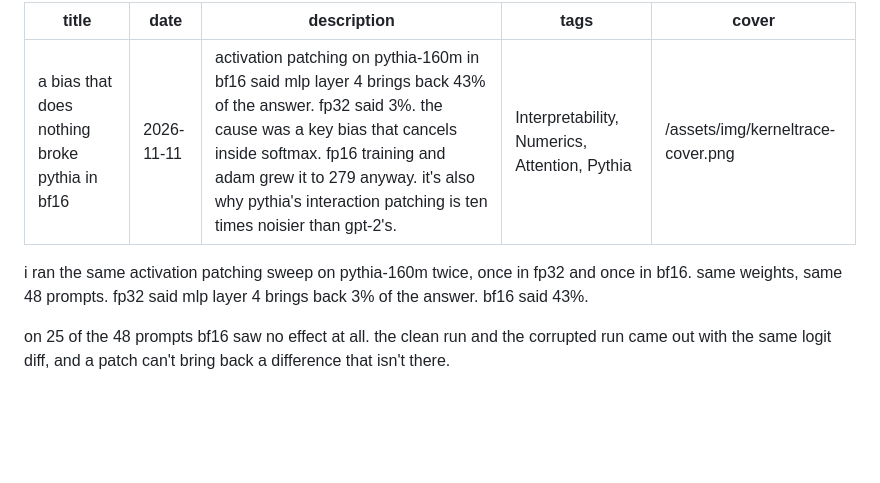
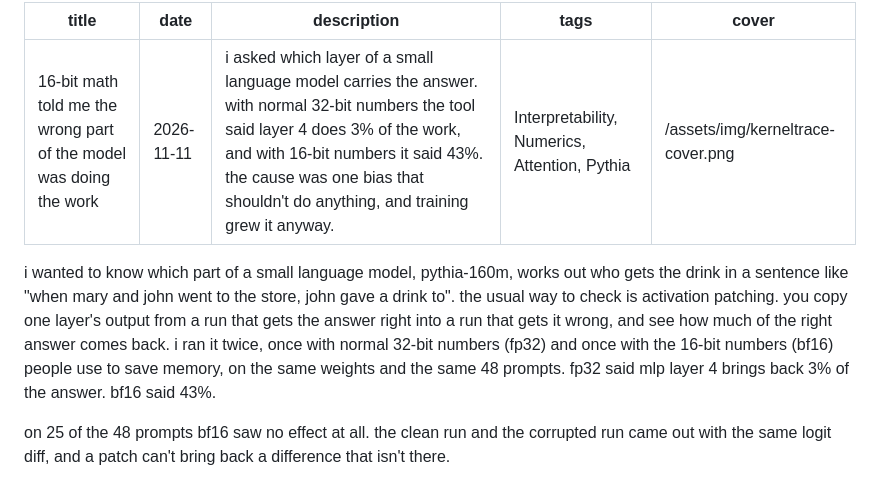
Before and after one commit to Cintu07/Cintu07.github.io, a Markdown page: content/posts/kerneltrace-bf16.md, the part around the change. GitHub-like rendering; blank space fills up the shorter version.

Commit message:
kerneltrace post: a title a beginner can read, and the setup explained in the opening

```diff
--- a/content/posts/kerneltrace-bf16.md
+++ b/content/posts/kerneltrace-bf16.md
@@ -1,11 +1,11 @@
 ---
-title: a bias that does nothing broke pythia in bf16
+title: 16-bit math told me the wrong part of the model was doing the work
 date: 2026-11-11
-description: activation patching on pythia-160m in bf16 said mlp layer 4 brings back 43% of the answer. fp32 said 3%. the cause was a key bias that cancels inside softmax. fp16 training and adam grew it to 279 anyway. it's also why pythia's interaction patching is ten times noisier than gpt-2's.
+description: i asked which layer of a small language model carries the answer. with normal 32-bit numbers the tool said layer 4 does 3% of the work, and with 16-bit numbers it said 43%. the cause was one bias that shouldn't do anything, and training grew it anyway.
 tags: Interpretability, Numerics, Attention, Pythia
 cover: /assets/img/kerneltrace-cover.png
 ---
-i ran the same activation patching sweep on pythia-160m twice, once in fp32 and once in bf16. same weights, same 48 prompts. fp32 said mlp layer 4 brings back 3% of the answer. bf16 said 43%.
+i wanted to know which part of a small language model, pythia-160m, works out who gets the drink in a sentence like "when mary and john went to the store, john gave a drink to". the usual way to check is activation patching. you copy one layer's output from a run that gets the answer right into a run that gets it wrong, and see how much of the right answer comes back. i ran it twice, once with normal 32-bit numbers (fp32) and once with the 16-bit numbers (bf16) people use to save memory, on the same weights and the same 48 prompts. fp32 said mlp layer 4 brings back 3% of the answer. bf16 said 43%.
 
 on 25 of the 48 prompts bf16 saw no effect at all. the clean run and the corrupted run came out with the same logit diff, and a patch can't bring back a difference that isn't there.
 
```
Also changed, not shown: assets/img/kerneltrace-cover.png, 1 other file.
